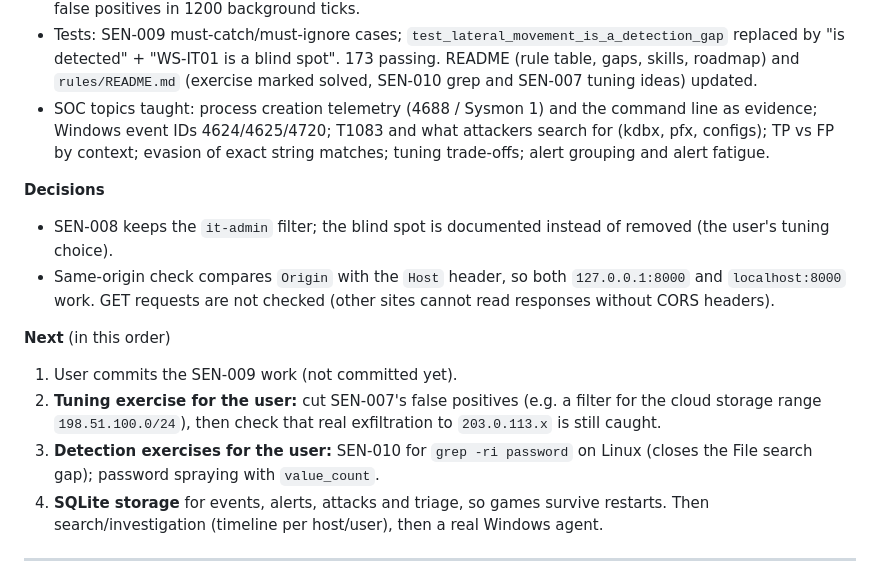
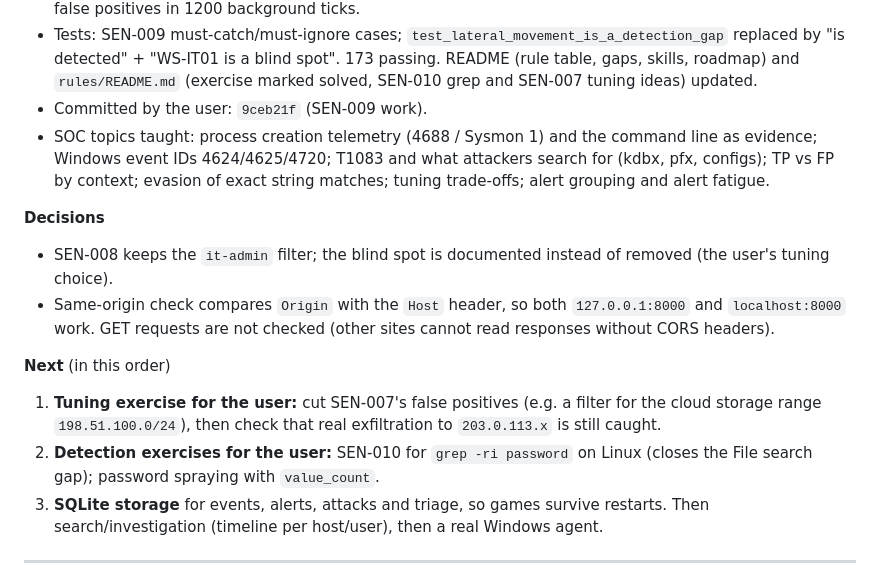
Before and after one commit to NIHKOOL/Sentinela, a Markdown page: HISTORY.md, the part around the change. Rendered like a GitHub page.

Commit message:
docs: mark SEN-009 as committed in HISTORY.md

```diff
--- a/HISTORY.md
+++ b/HISTORY.md
@@ -37,6 +37,7 @@ Entry template:
 - Committed by the user: `1a5caca` (everything above).
 - **SEN-009 lateral movement** (the user's exercise, `rules/sen-009-lateral-movement.yml`). Review found: `condition: selective` typo (rule silently skipped by the loader), file misnamed `sen-009-grep-ri-password.yml`, SEN-008 accidentally renamed to `... copy.yml`, title/description typos, date `2026-12-10`. All fixed at the user's request; blind spots (attacker on WS-IT01, `it-admin` not covered) documented as comments in the rule. Verified: 3 of 4 lateral movement sources detected (WS-IT01 missed by design), 0 false positives in 1200 background ticks.
 - Tests: SEN-009 must-catch/must-ignore cases; `test_lateral_movement_is_a_detection_gap` replaced by "is detected" + "WS-IT01 is a blind spot". 173 passing. README (rule table, gaps, skills, roadmap) and `rules/README.md` (exercise marked solved, SEN-010 grep and SEN-007 tuning ideas) updated.
+- Committed by the user: `9ceb21f` (SEN-009 work).
 - SOC topics taught: process creation telemetry (4688 / Sysmon 1) and the command line as evidence; Windows event IDs 4624/4625/4720; T1083 and what attackers search for (kdbx, pfx, configs); TP vs FP by context; evasion of exact string matches; tuning trade-offs; alert grouping and alert fatigue.
 
 **Decisions**
@@ -44,10 +45,9 @@ Entry template:
 - Same-origin check compares `Origin` with the `Host` header, so both `127.0.0.1:8000` and `localhost:8000` work. GET requests are not checked (other sites cannot read responses without CORS headers).
 
 **Next** (in this order)
-1. User commits the SEN-009 work (not committed yet).
-2. **Tuning exercise for the user:** cut SEN-007's false positives (e.g. a filter for the cloud storage range `198.51.100.0/24`), then check that real exfiltration to `203.0.113.x` is still caught.
-3. **Detection exercises for the user:** SEN-010 for `grep -ri password` on Linux (closes the File search gap); password spraying with `value_count`.
-4. **SQLite storage** for events, alerts, attacks and triage, so games survive restarts. Then search/investigation (timeline per host/user), then a real Windows agent.
+1. **Tuning exercise for the user:** cut SEN-007's false positives (e.g. a filter for the cloud storage range `198.51.100.0/24`), then check that real exfiltration to `203.0.113.x` is still caught.
+2. **Detection exercises for the user:** SEN-010 for `grep -ri password` on Linux (closes the File search gap); password spraying with `value_count`.
+3. **SQLite storage** for events, alerts, attacks and triage, so games survive restarts. Then search/investigation (timeline per host/user), then a real Windows agent.
 
 ---
 
```
